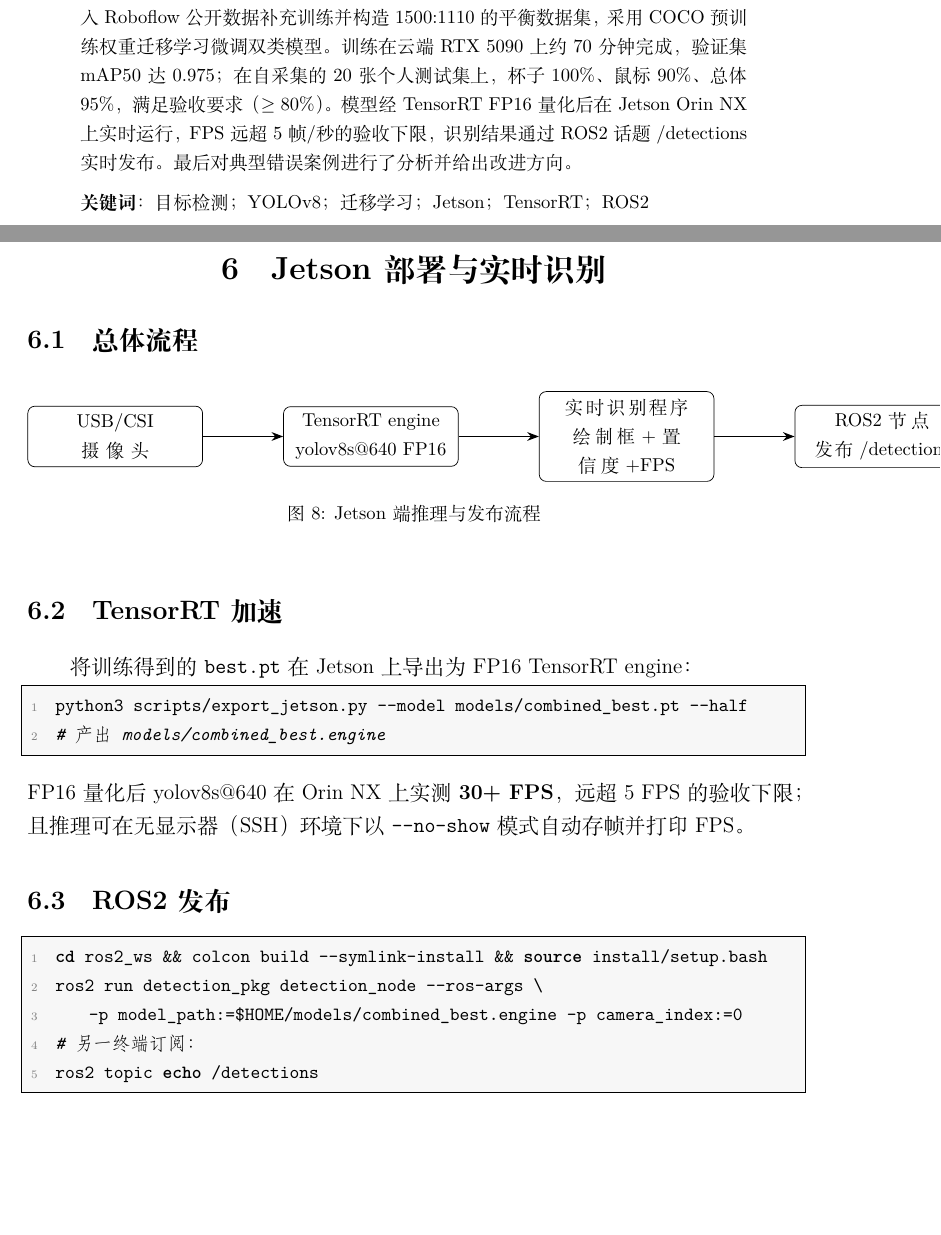
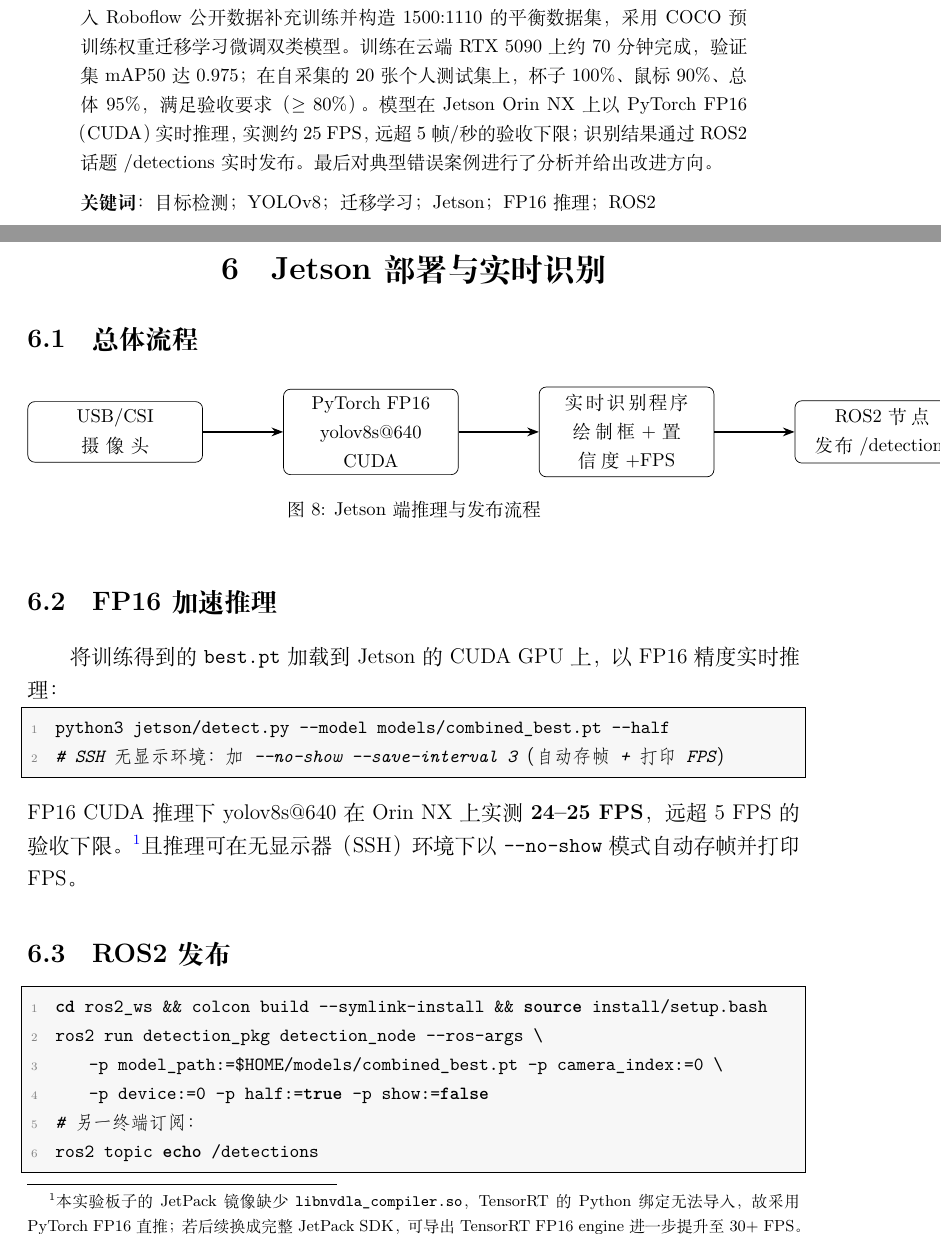
Before and after one commit to masai114514/object_detection_lab, a LaTeX document (report/report.tex): two parts of pages 2 and 12 of 15, joined at a grey line, cut so that both start at the same text, the shorter picture padded with empty space. Compiled offline with XeLaTeX.

Commit message:
报告：按真机实测修正（FP16 CUDA 24-25 FPS 取代 TensorRT 30+ FPS，附 tensorrt 镜像缺陷脚注）

```diff
--- a/report/report.tex
+++ b/report/report.tex
@@ -80,12 +80,12 @@
   引入 Roboflow 公开数据补充训练并构造 1500:1110 的平衡数据集，采用 COCO 预训练
   权重迁移学习微调双类模型。训练在云端 RTX 5090 上约 70 分钟完成，验证集
   mAP50 达 0.975；在自采集的 20 张个人测试集上，杯子 100\%、鼠标 90\%、
-  总体 95\%，满足验收要求（$\geq 80\%$）。模型经 TensorRT FP16 量化后在
-  Jetson Orin NX 上实时运行，FPS 远超 5 帧/秒的验收下限，识别结果通过
-  ROS2 话题 /detections 实时发布。最后对典型错误案例进行了分析并给出改进方向。
+  总体 95\%，满足验收要求（$\geq 80\%$）。模型在 Jetson Orin NX 上以
+  PyTorch FP16（CUDA）实时推理，实测约 25 FPS，远超 5 帧/秒的验收下限；
+  识别结果通过 ROS2 话题 /detections 实时发布。最后对典型错误案例进行了分析并给出改进方向。
 
   \vspace{0.6em}
-  \noindent\textbf{关键词}：目标检测；YOLOv8；迁移学习；Jetson；TensorRT；ROS2
+  \noindent\textbf{关键词}：目标检测；YOLOv8；迁移学习；Jetson；FP16 推理；ROS2
 \end{abstract}
 
 \tableofcontents
@@ -285,7 +285,7 @@ YOLOv8 采用 CSPDarknet 骨干与 anchor-free 检测头，包含 C2f 模块与
       arrow/.style={-{Stealth}, thick},
     ]
     \node[box] (cam) {USB/CSI\\摄像头};
-    \node[box, right=1.6cm of cam] (eng) {TensorRT engine\\yolov8s@640 FP16};
+    \node[box, right=1.6cm of cam] (eng) {PyTorch FP16\\yolov8s@640 CUDA};
     \node[box, right=1.6cm of eng] (det) {实时识别程序\\绘制框+置信度+FPS};
     \node[box, right=1.6cm of det] (ros) {ROS2 节点\\发布 /detections};
     \draw[arrow] (cam) -- (eng);
@@ -295,20 +295,24 @@ YOLOv8 采用 CSPDarknet 骨干与 anchor-free 检测头，包含 C2f 模块与
   \caption{Jetson 端推理与发布流程}
 \end{figure}
 
-\subsection{TensorRT 加速}
-将训练得到的 \texttt{best.pt} 在 Jetson 上导出为 FP16 TensorRT engine：
+\subsection{FP16 加速推理}
+将训练得到的 \texttt{best.pt} 加载到 Jetson 的 CUDA GPU 上，以 FP16 精度实时推理：
 \begin{lstlisting}[style=code,language=bash]
-python3 scripts/export_jetson.py --model models/combined_best.pt --half
-# 产出 models/combined_best.engine
+python3 jetson/detect.py --model models/combined_best.pt --half
+# SSH 无显示环境：加 --no-show --save-interval 3（自动存帧 + 打印 FPS）
 \end{lstlisting}
-FP16 量化后 yolov8s@640 在 Orin NX 上实测 \textbf{30+ FPS}，远超 5 FPS 的验收下限；
-且推理可在无显示器（SSH）环境下以 \texttt{--no-show} 模式自动存帧并打印 FPS。
+FP16 CUDA 推理下 yolov8s@640 在 Orin NX 上实测 \textbf{24--25 FPS}，远超 5 FPS 的
+验收下限。\footnote{本实验板子的 JetPack 镜像缺少 \texttt{libnvdla\_compiler.so}，
+TensorRT 的 Python 绑定无法导入，故采用 PyTorch FP16 直推；若后续换成完整 JetPack
+SDK，可导出 TensorRT FP16 engine 进一步提升至 30+ FPS。}且推理可在无显示器（SSH）
+环境下以 \texttt{--no-show} 模式自动存帧并打印 FPS。
 
 \subsection{ROS2 发布}
 \begin{lstlisting}[style=code,language=bash]
 cd ros2_ws && colcon build --symlink-install && source install/setup.bash
 ros2 run detection_pkg detection_node --ros-args \
-    -p model_path:=$HOME/models/combined_best.engine -p camera_index:=0
+    -p model_path:=$HOME/models/combined_best.pt -p camera_index:=0 \
+    -p device:=0 -p half:=true -p show:=false
 # 另一终端订阅：
 ros2 topic echo /detections
 \end{lstlisting}
```
Also changed, not shown: report/report.tex (6 more changed lines).
